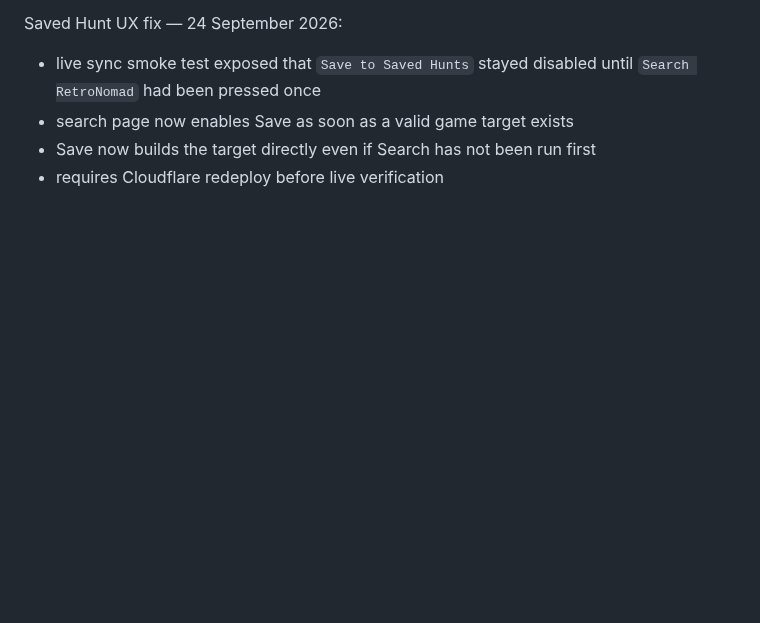
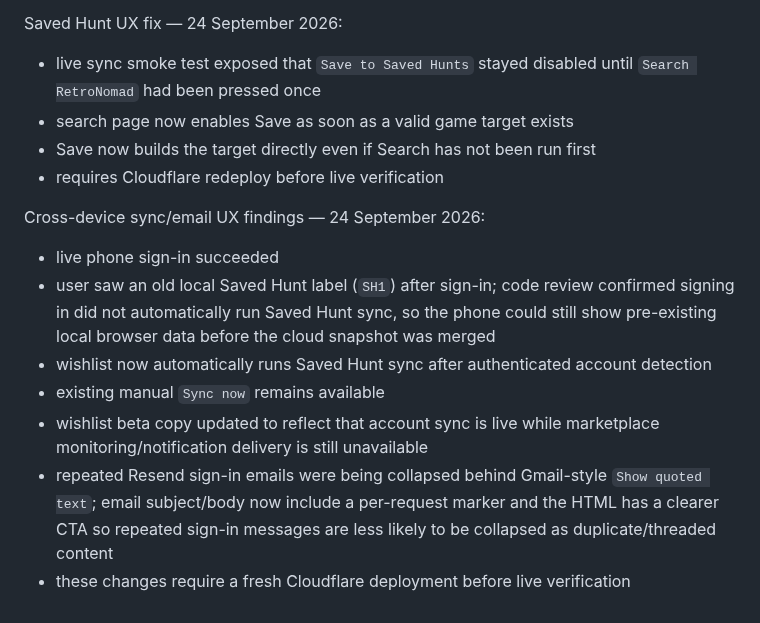
Before and after one commit to channel9ch9-source/RetroNomad, a Markdown page: PROJECT_STATE.md, the part around the change. GitHub-like rendering; blank space fills up the shorter version.

Commit message:
Record cross-device sync and email UX fixes

```diff
--- a/PROJECT_STATE.md
+++ b/PROJECT_STATE.md
@@ -874,3 +874,13 @@ Saved Hunt UX fix — 24 September 2026:
 - search page now enables Save as soon as a valid game target exists
 - Save now builds the target directly even if Search has not been run first
 - requires Cloudflare redeploy before live verification
+
+
+Cross-device sync/email UX findings — 24 September 2026:
+- live phone sign-in succeeded
+- user saw an old local Saved Hunt label (`SH1`) after sign-in; code review confirmed signing in did not automatically run Saved Hunt sync, so the phone could still show pre-existing local browser data before the cloud snapshot was merged
+- wishlist now automatically runs Saved Hunt sync after authenticated account detection
+- existing manual `Sync now` remains available
+- wishlist beta copy updated to reflect that account sync is live while marketplace monitoring/notification delivery is still unavailable
+- repeated Resend sign-in emails were being collapsed behind Gmail-style `Show quoted text`; email subject/body now include a per-request marker and the HTML has a clearer CTA so repeated sign-in messages are less likely to be collapsed as duplicate/threaded content
+- these changes require a fresh Cloudflare deployment before live verification
```
